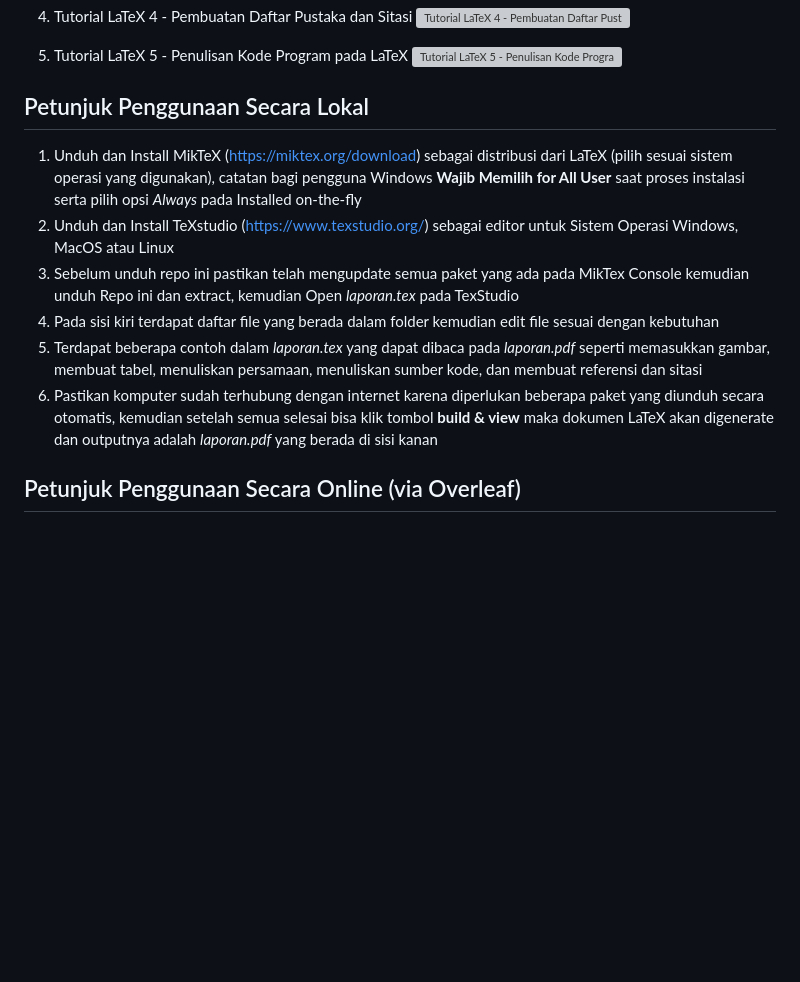
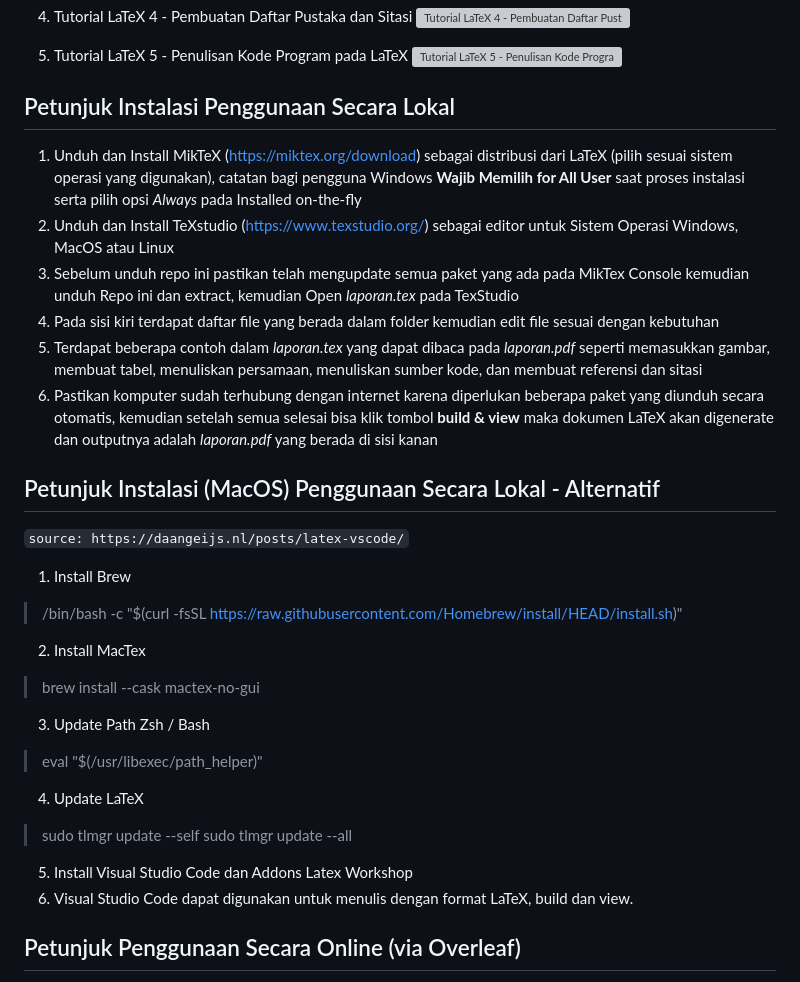
Before and after one commit to 2black0/Template-LaTeX-Tugas-Akhir-Sarjana-Terapan-UNY, a Markdown page: README.md, the part around the change. Rendered like a GitHub page; blank space fills up the shorter version; grey boxes are pictures that could not be loaded.

```diff
--- a/README.md
+++ b/README.md
@@ -101,13 +101,27 @@ Perlu diketahui bahwa template ini dapat digunakan untuk pembuatan Proposal dan
 1. Tutorial LaTeX 5 - Penulisan Kode Program pada LaTeX
 [![Tutorial LaTeX 5 - Penulisan Kode Program pada LaTeX](https://i.ytimg.com/vi/JeSJ0mYfxA0/hqdefault.jpg)](https://www.youtube.com/watch?v=JeSJ0mYfxA0)
 
-## Petunjuk Penggunaan Secara Lokal
+## Petunjuk Instalasi Penggunaan Secara Lokal
 1. Unduh dan Install MikTeX (https://miktex.org/download) sebagai distribusi dari LaTeX (pilih sesuai sistem operasi yang digunakan), catatan bagi pengguna Windows **Wajib Memilih for All User** saat proses instalasi serta pilih opsi _Always_ pada Installed on-the-fly
 2. Unduh dan Install TeXstudio (https://www.texstudio.org/) sebagai editor untuk Sistem Operasi Windows, MacOS atau Linux
 3. Sebelum unduh repo ini pastikan telah mengupdate semua paket yang ada pada MikTex Console kemudian unduh Repo ini dan extract, kemudian Open _laporan.tex_ pada TexStudio
 4. Pada sisi kiri terdapat daftar file yang berada dalam folder kemudian edit file sesuai dengan kebutuhan
 5. Terdapat beberapa contoh dalam _laporan.tex_ yang dapat dibaca pada _laporan.pdf_ seperti memasukkan gambar, membuat tabel, menuliskan persamaan, menuliskan sumber kode, dan membuat referensi dan sitasi
 6. Pastikan komputer sudah terhubung dengan internet karena diperlukan beberapa paket yang diunduh secara otomatis, kemudian setelah semua selesai bisa klik tombol **build & view** maka dokumen LaTeX akan digenerate dan outputnya adalah _laporan.pdf_ yang berada di sisi kanan
+
+## Petunjuk Instalasi (MacOS) Penggunaan Secara Lokal - Alternatif
+`source: https://daangeijs.nl/posts/latex-vscode/`
+1. Install Brew
+> /bin/bash -c "$(curl -fsSL https://raw.githubusercontent.com/Homebrew/install/HEAD/install.sh)"
+2. Install MacTex
+> brew install --cask mactex-no-gui
+3. Update Path Zsh / Bash
+> eval "$(/usr/libexec/path_helper)"
+4. Update LaTeX
+> sudo tlmgr update --self
+> sudo tlmgr update --all
+5. Install Visual Studio Code dan Addons Latex Workshop
+6. Visual Studio Code dapat digunakan untuk menulis dengan format LaTeX, build dan view.
 
 ## Petunjuk Penggunaan Secara Online (via Overleaf)
 Cara ini adalah yang paling praktis, karena tidak perlu menginstall aplikasi apapun ke Laptop / Komputer. Cukup membuka browser sudah dapat melakukan proses edit file LaTeX secara langsung.
```
